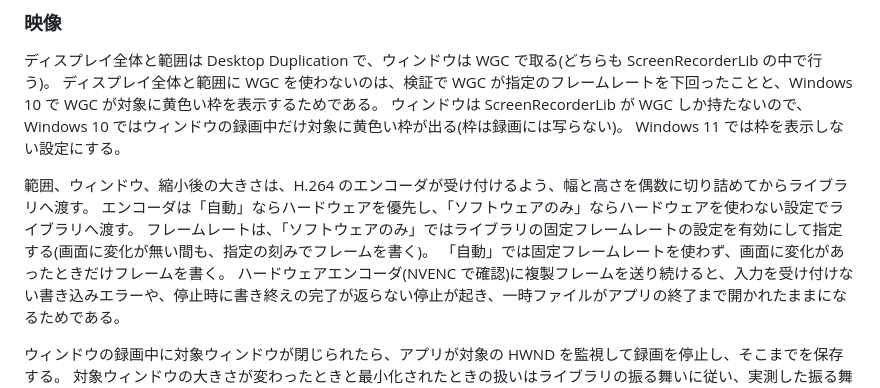
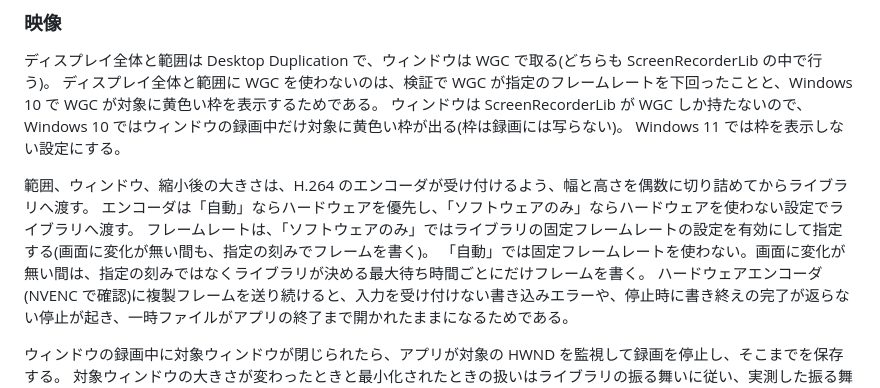
Before and after one commit to ktysne/screen-recorder, a Markdown page: docs/design.md, the part around the change. Rendered like a GitHub page.

Commit message:
fix(docs): レビュー指摘対応 — 可変フレームレート時もライブラリが最大待ち時間ごとにフレームを書くことを仕様に書く
Co-Authored-By: Claude Opus 5.5 <noreply@anthropic.com>

```diff
--- a/docs/design.md
+++ b/docs/design.md
@@ -234,7 +234,7 @@ Windows 11 では枠を表示しない設定にする。
 範囲、ウィンドウ、縮小後の大きさは、H.264 のエンコーダが受け付けるよう、幅と高さを偶数に切り詰めてからライブラリへ渡す。
 エンコーダは「自動」ならハードウェアを優先し、「ソフトウェアのみ」ならハードウェアを使わない設定でライブラリへ渡す。
 フレームレートは、「ソフトウェアのみ」ではライブラリの固定フレームレートの設定を有効にして指定する(画面に変化が無い間も、指定の刻みでフレームを書く)。
-「自動」では固定フレームレートを使わず、画面に変化があったときだけフレームを書く。
+「自動」では固定フレームレートを使わない。画面に変化が無い間は、指定の刻みではなくライブラリが決める最大待ち時間ごとにだけフレームを書く。
 ハードウェアエンコーダ(NVENC で確認)に複製フレームを送り続けると、入力を受け付けない書き込みエラーや、停止時に書き終えの完了が返らない停止が起き、一時ファイルがアプリの終了まで開かれたままになるためである。
 
 ウィンドウの録画中に対象ウィンドウが閉じられたら、アプリが対象の HWND を監視して録画を停止し、そこまでを保存する。
```
